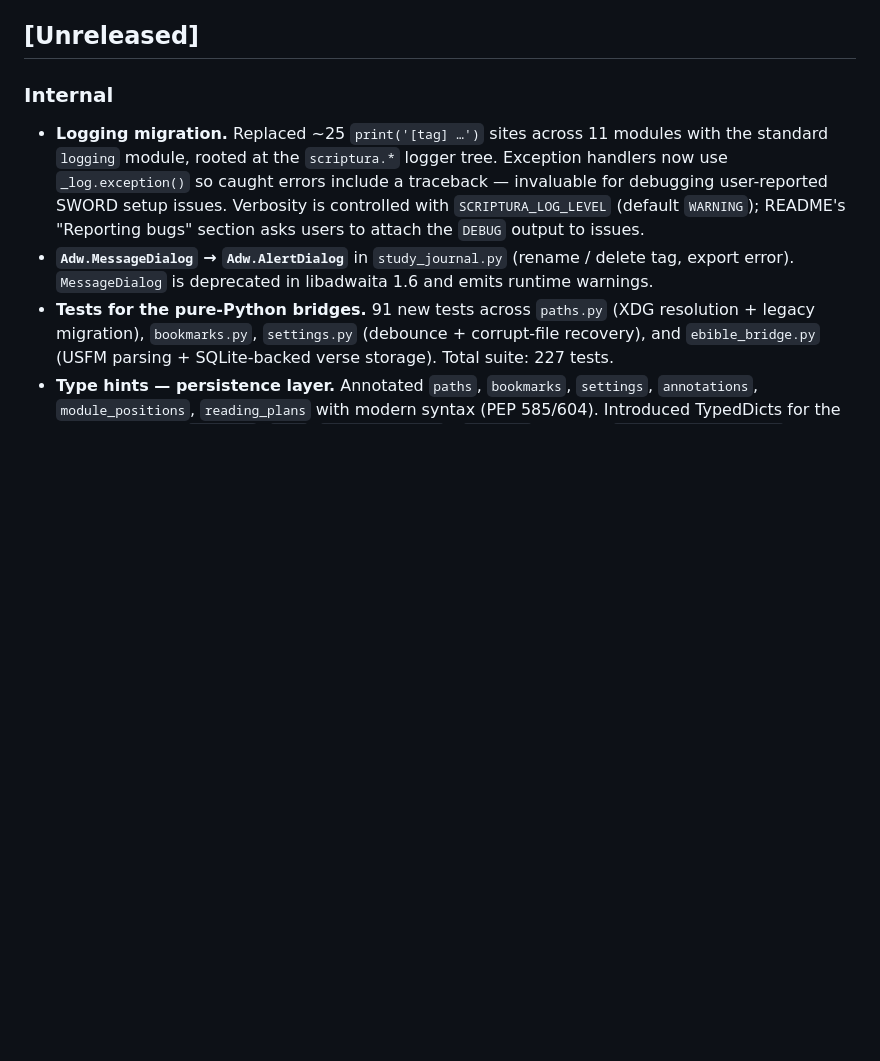
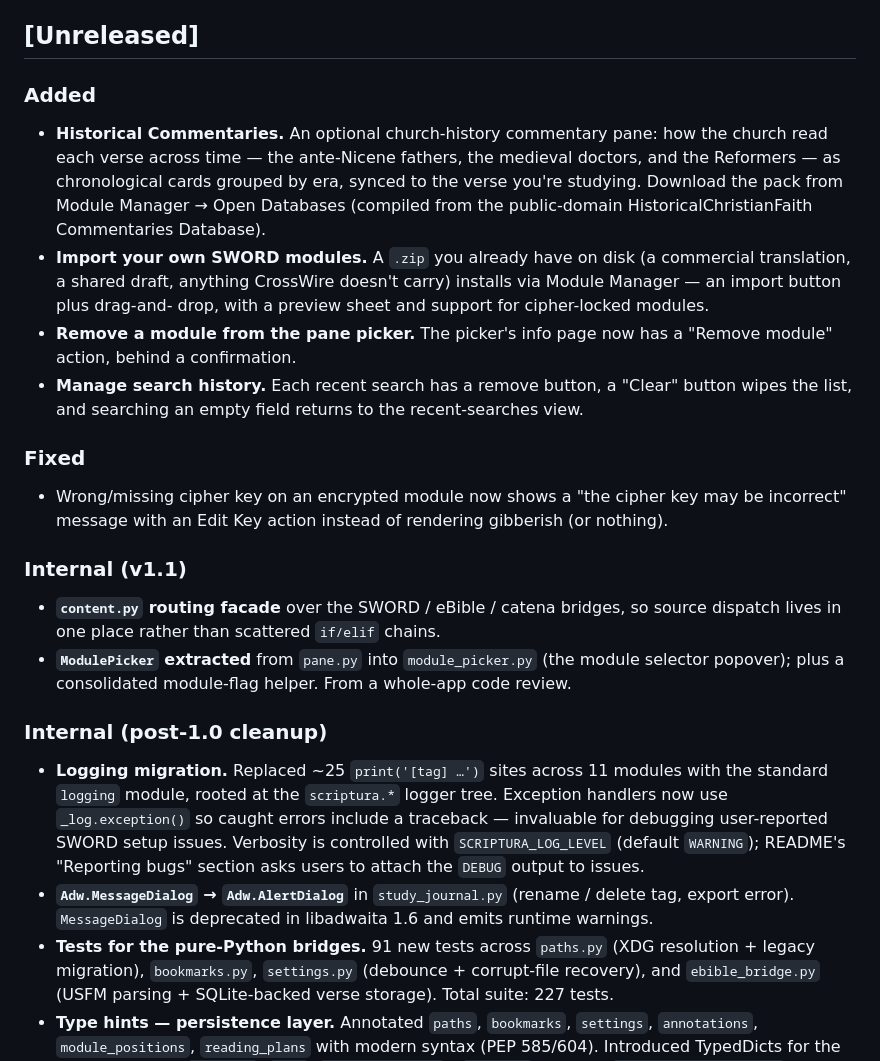
Before and after one commit to andresmessina-SDG/scriptura, a Markdown page: CHANGELOG.md, the part around the change. Drawn GitHub-style; blank space fills up the shorter version.

Commit message:
docs: record v1.1 work in CHANGELOG and ARCHITECTURE
CHANGELOG [Unreleased]: Historical Commentaries, module import, remove
from picker, search-history management, the cipher-key fix, and the
content.py / ModulePicker internals. ARCHITECTURE file layout gains
content.py and module_picker.py.

```diff
--- a/CHANGELOG.md
+++ b/CHANGELOG.md
@@ -6,7 +6,40 @@ semver-ish — 0.x was the pre-Flathub testing track.
 
 ## [Unreleased]
 
-### Internal
+### Added
+
+- **Historical Commentaries.** An optional church-history commentary
+  pane: how the church read each verse across time — the ante-Nicene
+  fathers, the medieval doctors, and the Reformers — as chronological
+  cards grouped by era, synced to the verse you're studying. Download
+  the pack from Module Manager → Open Databases (compiled from the
+  public-domain HistoricalChristianFaith Commentaries Database).
+- **Import your own SWORD modules.** A `.zip` you already have on disk
+  (a commercial translation, a shared draft, anything CrossWire doesn't
+  carry) installs via Module Manager — an import button plus drag-and-
+  drop, with a preview sheet and support for cipher-locked modules.
+- **Remove a module from the pane picker.** The picker's info page now
+  has a "Remove module" action, behind a confirmation.
+- **Manage search history.** Each recent search has a remove button, a
+  "Clear" button wipes the list, and searching an empty field returns
+  to the recent-searches view.
+
+### Fixed
+
+- Wrong/missing cipher key on an encrypted module now shows a "the
+  cipher key may be incorrect" message with an Edit Key action instead
+  of rendering gibberish (or nothing).
+
+### Internal (v1.1)
+
+- **`content.py` routing facade** over the SWORD / eBible / catena
+  bridges, so source dispatch lives in one place rather than scattered
+  `if/elif` chains.
+- **`ModulePicker` extracted** from `pane.py` into `module_picker.py`
+  (the module selector popover); plus a consolidated module-flag helper.
+  From a whole-app code review.
+
+### Internal (post-1.0 cleanup)
 
 - **Logging migration.** Replaced ~25 `print('[tag] …')` sites across
   11 modules with the standard `logging` module, rooted at the
```
Also changed, not shown: ARCHITECTURE.md (+2 -0 lines).
